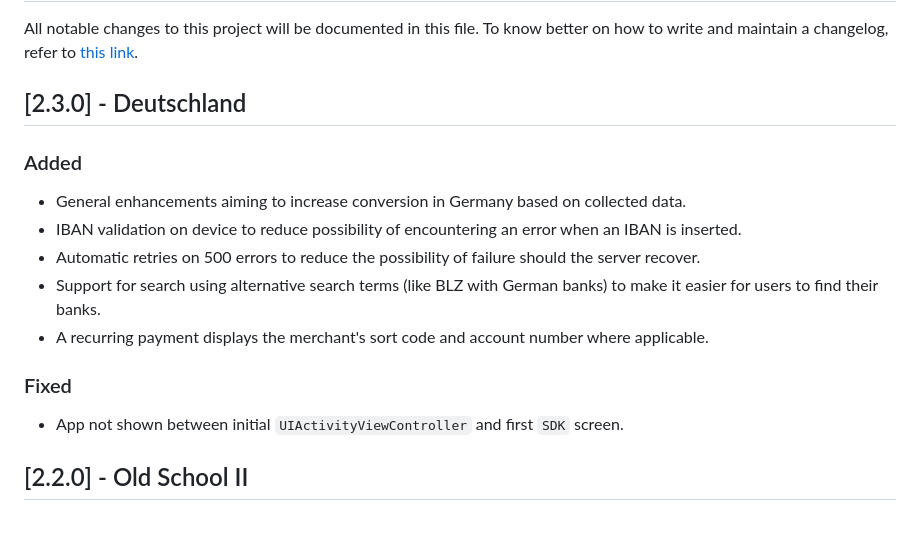
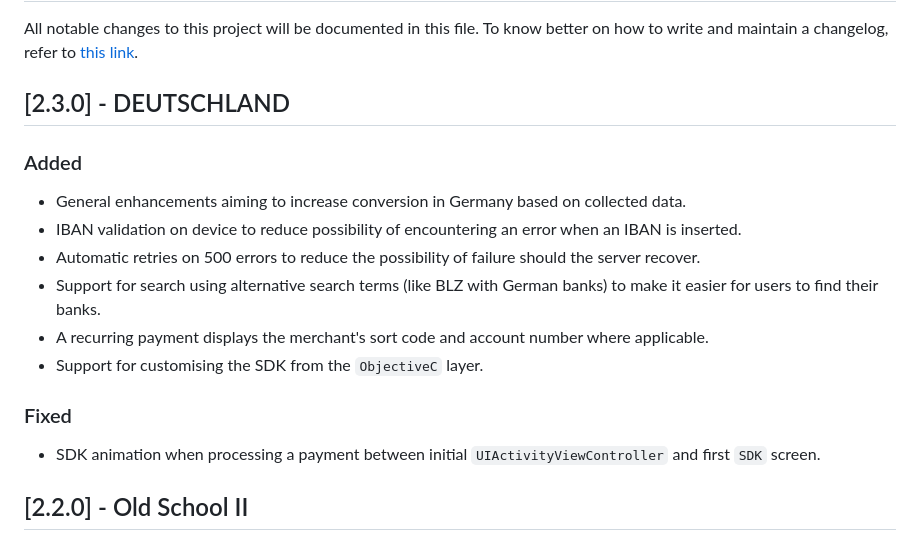
Before and after one commit to TrueLayer/TrueLayer-iOS-SDK, a Markdown page: CHANGELOG.md, the part around the change. GitHub-like rendering.

Commit message:
Update CHANGELOG

```diff
--- a/CHANGELOG.md
+++ b/CHANGELOG.md
@@ -1,7 +1,7 @@
 # Changelog
 All notable changes to this project will be documented in this file. To know better on how to write and maintain a changelog, refer to [this link](https://keepachangelog.com/en/1.0.0/).
 
-## [2.3.0] - Deutschland
+## [2.3.0] - DEUTSCHLAND
 
 ### Added
 
@@ -10,10 +10,11 @@ All notable changes to this project will be documented in this file. To know bet
 - Automatic retries on 500 errors to reduce the possibility of failure should the server recover.
 - Support for search using alternative search terms (like BLZ with German banks) to make it easier for users to find their banks.
 - A recurring payment displays the merchant's sort code and account number where applicable.
+- Support for customising the SDK from the `ObjectiveC` layer.
 
 ### Fixed
 
-- App not shown between initial `UIActivityViewController` and first `SDK` screen.
+- SDK animation when processing a payment between initial `UIActivityViewController` and first `SDK` screen.
 
 ## [2.2.0] - Old School II
 
```
